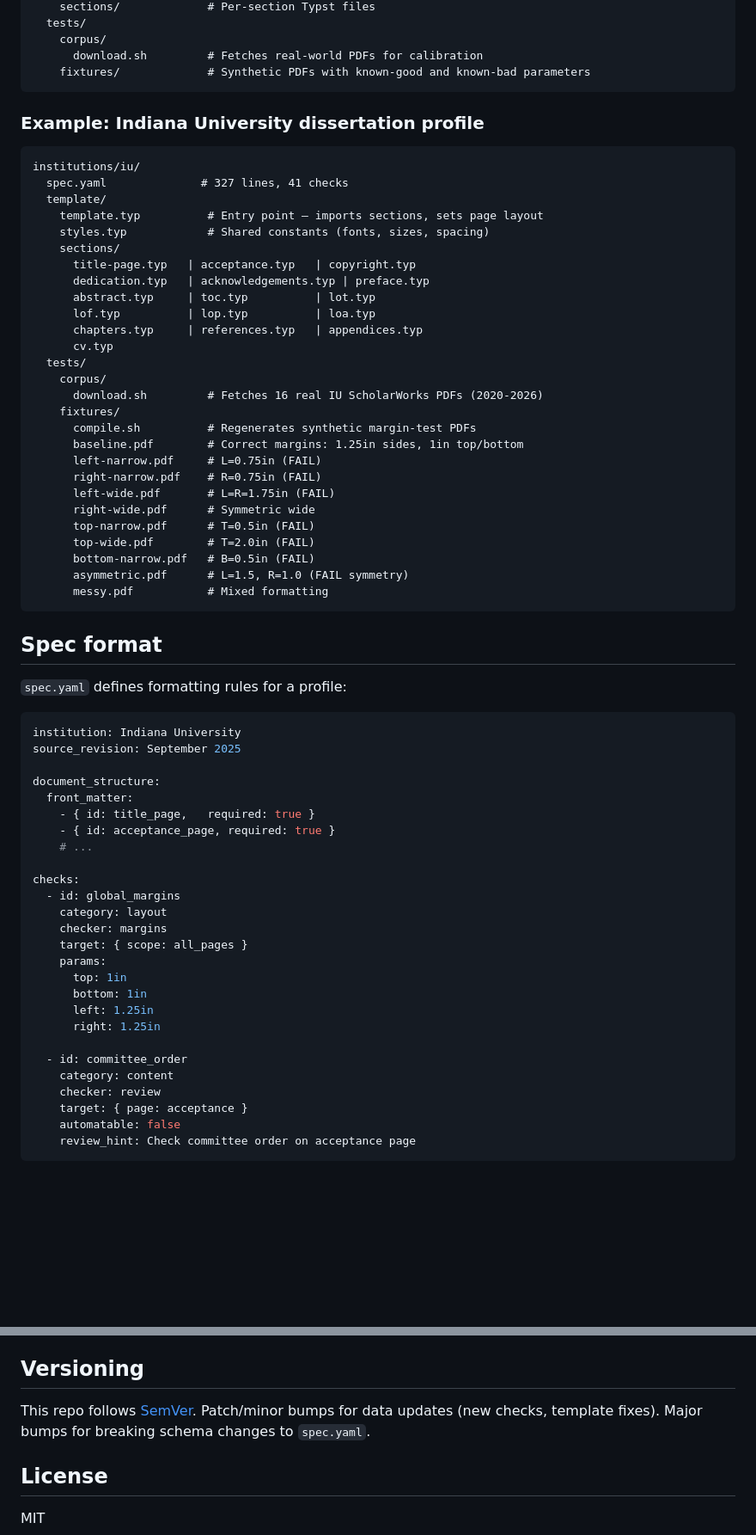
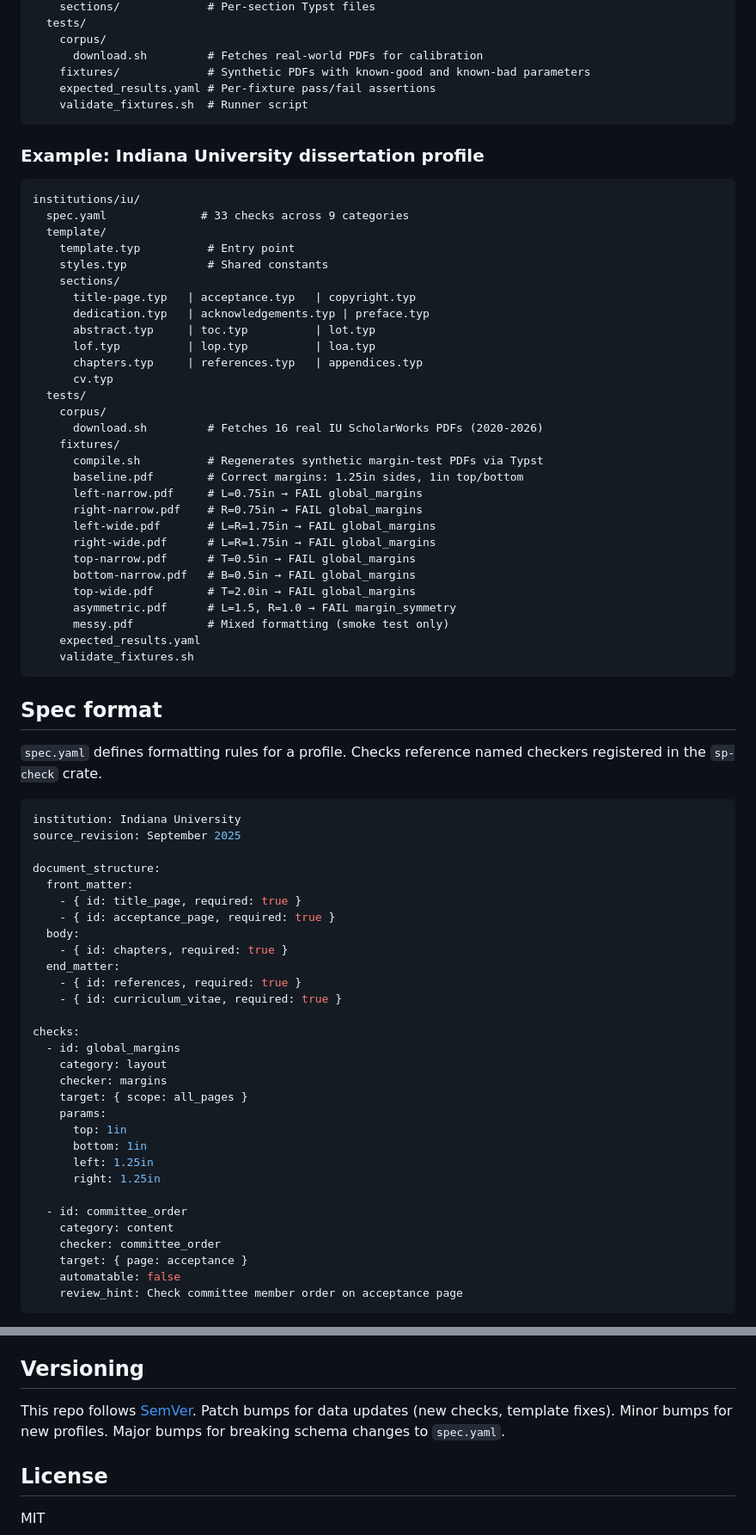
Before and after one commit to scholarpress-workshop/scholarpress-catalog, a Markdown page: README.md, 2 parts joined by grey strips. Shown at 86% size. GitHub-like rendering; blank space fills up the shorter version.

````diff
--- a/README.md
+++ b/README.md
@@ -62,16 +72,18 @@ Every profile under a top-level directory follows the same layout:
     corpus/
       download.sh         # Fetches real-world PDFs for calibration
     fixtures/             # Synthetic PDFs with known-good and known-bad parameters
+    expected_results.yaml # Per-fixture pass/fail assertions
+    validate_fixtures.sh  # Runner script
 ```
 
 ### Example: Indiana University dissertation profile
 
 ```
 institutions/iu/
-  spec.yaml              # 327 lines, 41 checks
+  spec.yaml              # 33 checks across 9 categories
   template/
-    template.typ          # Entry point — imports sections, sets page layout
-    styles.typ            # Shared constants (fonts, sizes, spacing)
+    template.typ          # Entry point
+    styles.typ            # Shared constants
     sections/
       title-page.typ   | acceptance.typ   | copyright.typ
       dedication.typ   | acknowledgements.typ | preface.typ
@@ -83,22 +95,24 @@ institutions/iu/
     corpus/
       download.sh         # Fetches 16 real IU ScholarWorks PDFs (2020-2026)
     fixtures/
-      compile.sh          # Regenerates synthetic margin-test PDFs
+      compile.sh          # Regenerates synthetic margin-test PDFs via Typst
       baseline.pdf        # Correct margins: 1.25in sides, 1in top/bottom
-      left-narrow.pdf     # L=0.75in (FAIL)
-      right-narrow.pdf    # R=0.75in (FAIL)
-      left-wide.pdf       # L=R=1.75in (FAIL)
-      right-wide.pdf      # Symmetric wide
-      top-narrow.pdf      # T=0.5in (FAIL)
-      top-wide.pdf        # T=2.0in (FAIL)
-      bottom-narrow.pdf   # B=0.5in (FAIL)
-      asymmetric.pdf      # L=1.5, R=1.0 (FAIL symmetry)
-      messy.pdf           # Mixed formatting
+      left-narrow.pdf     # L=0.75in → FAIL global_margins
+      right-narrow.pdf    # R=0.75in → FAIL global_margins
+      left-wide.pdf       # L=R=1.75in → FAIL global_margins
+      right-wide.pdf      # L=R=1.75in → FAIL global_margins
+      top-narrow.pdf      # T=0.5in → FAIL global_margins
+      bottom-narrow.pdf   # B=0.5in → FAIL global_margins
+      top-wide.pdf        # T=2.0in → FAIL global_margins
+      asymmetric.pdf      # L=1.5, R=1.0 → FAIL margin_symmetry
+      messy.pdf           # Mixed formatting (smoke test only)
+    expected_results.yaml
+    validate_fixtures.sh
 ```
 
 ## Spec format
 
-`spec.yaml` defines formatting rules for a profile:
+`spec.yaml` defines formatting rules for a profile. Checks reference named checkers registered in the `sp-check` crate.
 
 ```yaml
 institution: Indiana University
@@ -106,9 +120,13 @@ source_revision: September 2025
 
 document_structure:
   front_matter:
-    - { id: title_page,   required: true }
+    - { id: title_page, required: true }
     - { id: acceptance_page, required: true }
-    # ...
+  body:
+    - { id: chapters, required: true }
+  end_matter:
+    - { id: references, required: true }
+    - { id: curriculum_vitae, required: true }
 
 checks:
   - id: global_margins
@@ -123,9 +141,9 @@ checks:
 
   - id: committee_order
     category: content
-    checker: review
+    checker: committee_order
     target: { page: acceptance }
     automatable: false
-    review_hint: Check committee order on acceptance page
+    review_hint: Check committee member order on acceptance page
 ```
 
@@ -149,7 +214,7 @@ See [`scholarpress-check`](https://github.com/scholarpress-workshop/scholarpress
 
 ## Versioning
 
-This repo follows [SemVer](https://semver.org). Patch/minor bumps for data updates (new checks, template fixes). Major bumps for breaking schema changes to `spec.yaml`.
+This repo follows [SemVer](https://semver.org). Patch bumps for data updates (new checks, template fixes). Minor bumps for new profiles. Major bumps for breaking schema changes to `spec.yaml`.
 
 ## License
 
````
Also changed, not shown: other parts of README.md (+69 -12 lines).
